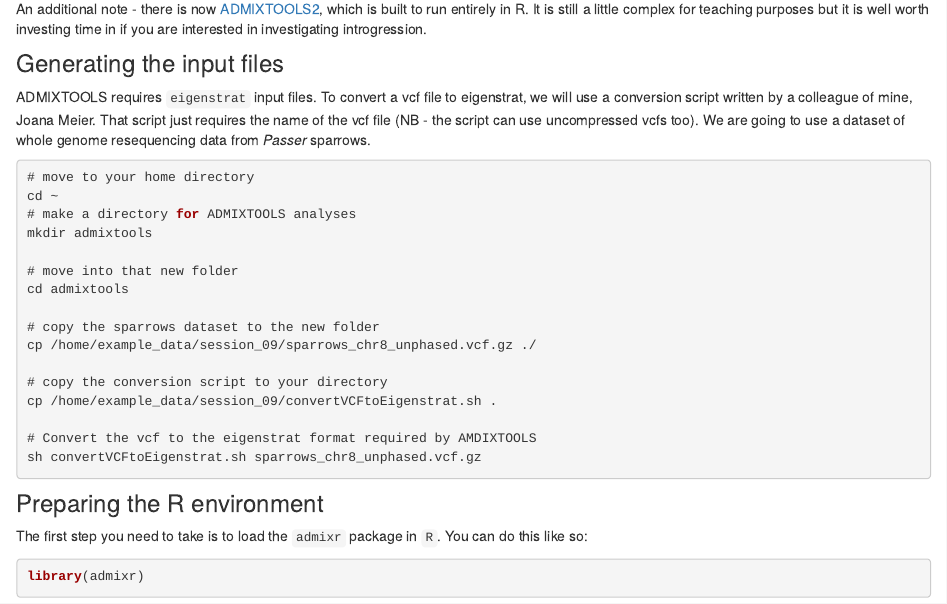
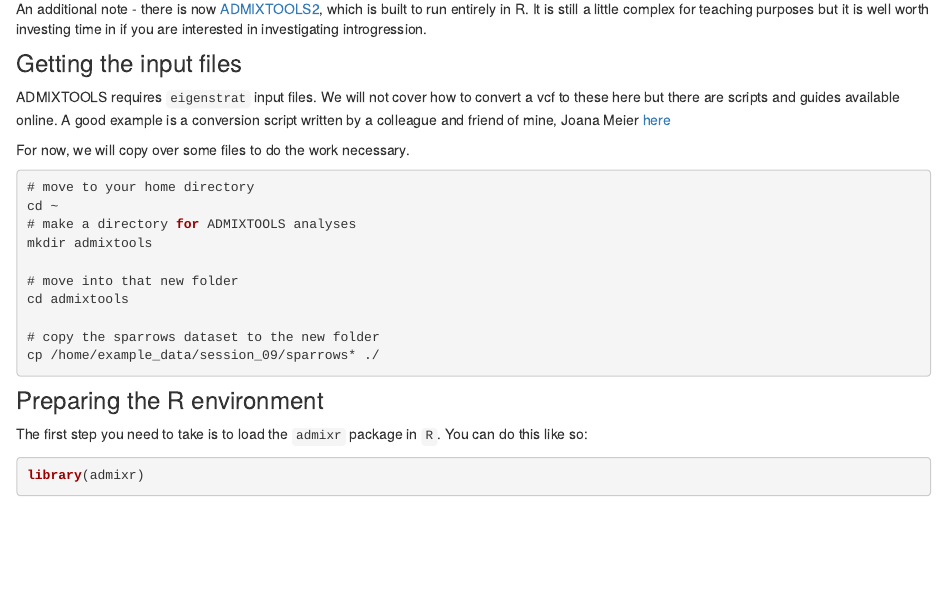
Before and after one commit to markravinet/NORD_practicals, an R Markdown document (analysis/practical4.Rmd): the page in a window 1100 px wide, from 350 px down. Rendered offline with R 4.5, knitr and Pandoc, with nearby package versions; drawn as R Markdown's standard HTML page in place of the format the file asks for.

Commit message:
Sort practical 4

````diff
--- a/analysis/practical4.Rmd
+++ b/analysis/practical4.Rmd
@@ -16,9 +16,11 @@ The majoity of our inference will be using ADMIXTOOLS which is a software packag
 
 An additional note - there is now [ADMIXTOOLS2](https://uqrmaie1.github.io/admixtools/articles/admixtools.html), which is built to run entirely in R. It is still a little complex for teaching purposes but it is well worth investing time in if you are interested in investigating introgression.
 
-### Generating the input files
+### Getting the input files
 
-ADMIXTOOLS requires `eigenstrat` input files. To convert a vcf file to eigenstrat, we will use a conversion script written by a colleague of mine, Joana Meier. That script just requires the name of the vcf file (NB - the script can use uncompressed vcfs too). We are going to use a dataset of whole genome resequencing data from *Passer* sparrows.
+ADMIXTOOLS requires `eigenstrat` input files. We will not cover how to convert a vcf to these here but there are scripts and guides available online. A good example is a conversion script written by a colleague and friend of mine, Joana Meier [here](https://github.com/speciationgenomics/scripts/blob/master/convertVCFtoEigenstrat.sh)
+
+For now, we will copy over some files to do the work necessary.
 
 ```shell
 # move to your home directory
@@ -30,13 +32,7 @@ mkdir admixtools
 cd admixtools
 
 # copy the sparrows dataset to the new folder
-cp /home/example_data/session_09/sparrows_chr8_unphased.vcf.gz ./
-
-# copy the conversion script to your directory
-cp /home/example_data/session_09/convertVCFtoEigenstrat.sh .
-
-# Convert the vcf to the eigenstrat format required by AMDIXTOOLS
-sh convertVCFtoEigenstrat.sh sparrows_chr8_unphased.vcf.gz
+cp /home/example_data/session_09/sparrows* ./
 ```
 
 ### Preparing the R environment
````
